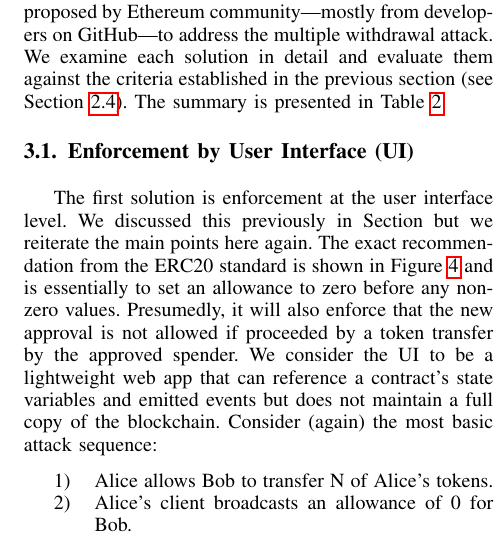
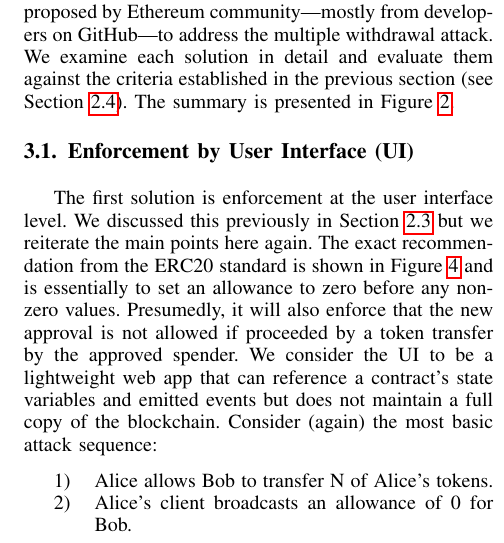
Before and after one commit to MadibaGroup/2019-MultipleWithdrawal, a LaTeX paper (erc20-multiple-withdrawal-attack/main.tex, which reads erc20-multiple-withdrawal-attack/sections/evaluation.tex): part of one column of page 4 of 11, cut so that both start at the same text. Compiled offline with pdfLaTeX; a missing font is replaced by an installed copy or a similar font; a LaTeX package or settings file that is missing is left out.

Commit message:
Some edits

```diff
--- a/erc20-multiple-withdrawal-attack/sections/evaluation.tex
+++ b/erc20-multiple-withdrawal-attack/sections/evaluation.tex
@@ -2,7 +2,7 @@
 
 \section{Evaluating Proposed Solutions}\label{sec:eval}
 
-In this section, we evaluate 10 solutions that have been proposed by Ethereum community---mostly from developers on GitHub---to address the multiple withdrawal attack. We examine each solution in detail and evaluate them against the criteria established in the previous section (see Section~\ref{sec:criteria}). The summary is presented in Table~\ref{tab:comp}.
+In this section, we evaluate 10 solutions that have been proposed by Ethereum community---mostly from developers on GitHub---to address the multiple withdrawal attack. We examine each solution in detail and evaluate them against the criteria established in the previous section (see Section~\ref{sec:criteria}). The summary is presented in Figure~\ref{tab:comp}.
 
 \subsection{Enforcement by User Interface (UI)}
 \label{sec:enfui}
@@ -13,7 +13,7 @@ In this section, we evaluate 10 solutions that have been proposed by Ethereum co
 	\caption{Recommendation of ERC20 standard to mitigate \textit{``multiple withdrawal attack''} by enforcement in UI.\label{fig:uie}}
 \end{figure}
 
-The first solution is enforcement at the user interface level. We discussed this previously in Section~\label{sec:preui} but we reiterate the main points here again. The exact recommendation from the ERC20 standard is shown in Figure~\ref{fig:uie} and is essentially to set an allowance to zero before any non-zero values. Presumedly, it will also enforce that the new approval is not allowed if proceeded by a token transfer by the approved spender. We consider the UI to be a lightweight web app that can reference a contract's state variables and emitted events but does not maintain a full copy of the blockchain. Consider (again) the most basic attack sequence:
+The first solution is enforcement at the user interface level. We discussed this previously in Section~\ref{sec:preho} but we reiterate the main points here again. The exact recommendation from the ERC20 standard is shown in Figure~\ref{fig:uie} and is essentially to set an allowance to zero before any non-zero values. Presumedly, it will also enforce that the new approval is not allowed if proceeded by a token transfer by the approved spender. We consider the UI to be a lightweight web app that can reference a contract's state variables and emitted events but does not maintain a full copy of the blockchain. Consider (again) the most basic attack sequence:
 
 % Jeremy: Even with logging events, if Bob sends to Carol, then Alice won't necessarily pause before step 5
 
```
Also changed, not shown: erc20-multiple-withdrawal-attack/sections/preliminaries.tex (+1 -1 lines), erc20-multiple-withdrawal-attack/main.pdf.
